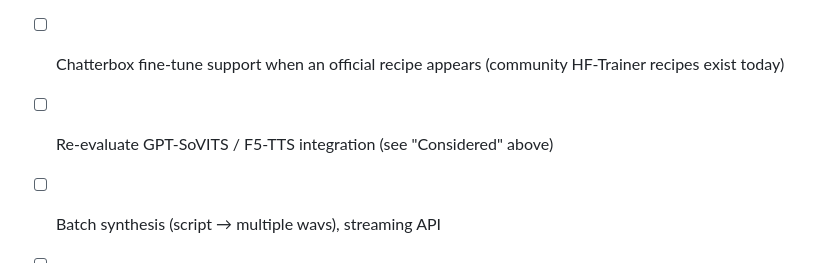
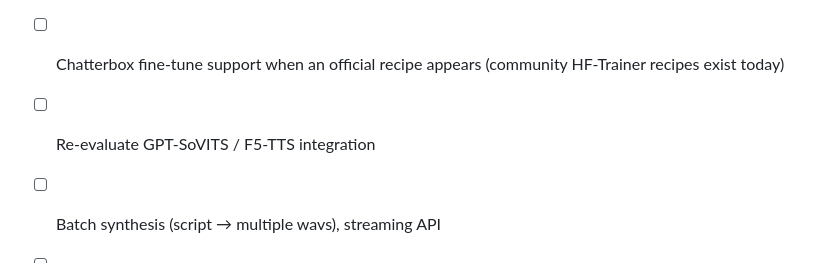
Before and after one commit to nl-saw/voiceclone, a Markdown page: README.md, the part around the change. GitHub-like rendering.

Commit message:
Drop stale 'Considered' cross-reference in roadmap

```diff
--- a/README.md
+++ b/README.md
@@ -260,6 +260,6 @@ just slows down, and rerunning the command above restores the GPU.
 - [ ] Speaker-consistency warnings in the UI (ECAPA embeddings, module exists)
 - [ ] Chatterbox fine-tune support when an official recipe appears (community
       HF-Trainer recipes exist today)
-- [ ] Re-evaluate GPT-SoVITS / F5-TTS integration (see "Considered" above)
+- [ ] Re-evaluate GPT-SoVITS / F5-TTS integration
 - [ ] Batch synthesis (script → multiple wavs), streaming API
 - [ ] Voice quality scoring (SNR, clipping, length distribution) on upload
```
